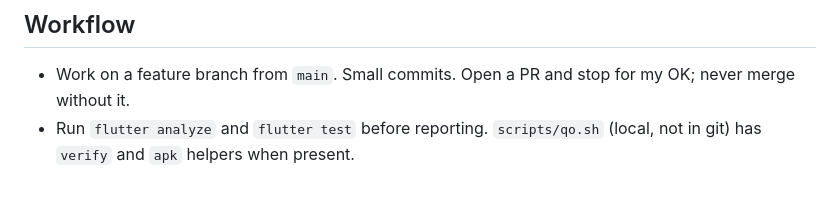
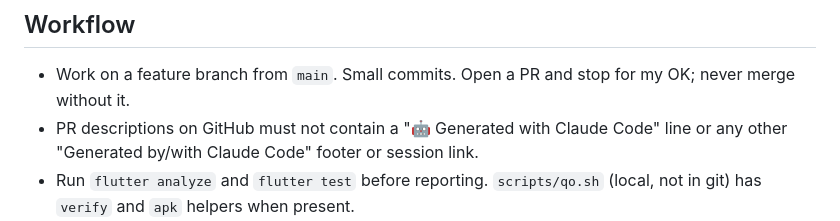
Before and after one commit to hndrwn-dk/quran-offline-mobile, a Markdown page: CLAUDE.md, the part around the change. Rendered like a GitHub page; blank space fills up the shorter version.

Commit message:
docs(claude): no Claude Code footer in PR descriptions
Co-Authored-By: Claude Opus 5.5 <noreply@anthropic.com>

```diff
--- a/CLAUDE.md
+++ b/CLAUDE.md
@@ -19,6 +19,7 @@ Also follow the scoped rules in `.cursor/rules/` (AI search, Android R8, edge-to
 
 ## Workflow
 - Work on a feature branch from `main`. Small commits. Open a PR and stop for my OK; never merge without it.
+- PR descriptions on GitHub must not contain a "🤖 Generated with Claude Code" line or any other "Generated by/with Claude Code" footer or session link.
 - Run `flutter analyze` and `flutter test` before reporting. `scripts/qo.sh` (local, not in git) has `verify` and `apk` helpers when present.
 - Never touch `feat/hafalan-setoran`. Never upload anything to Play Console. Never bump the version unless asked.
 - Release builds are signed with the upload key; Play-installed builds may not update from a local build. Don't uninstall apps on my devices.
```
